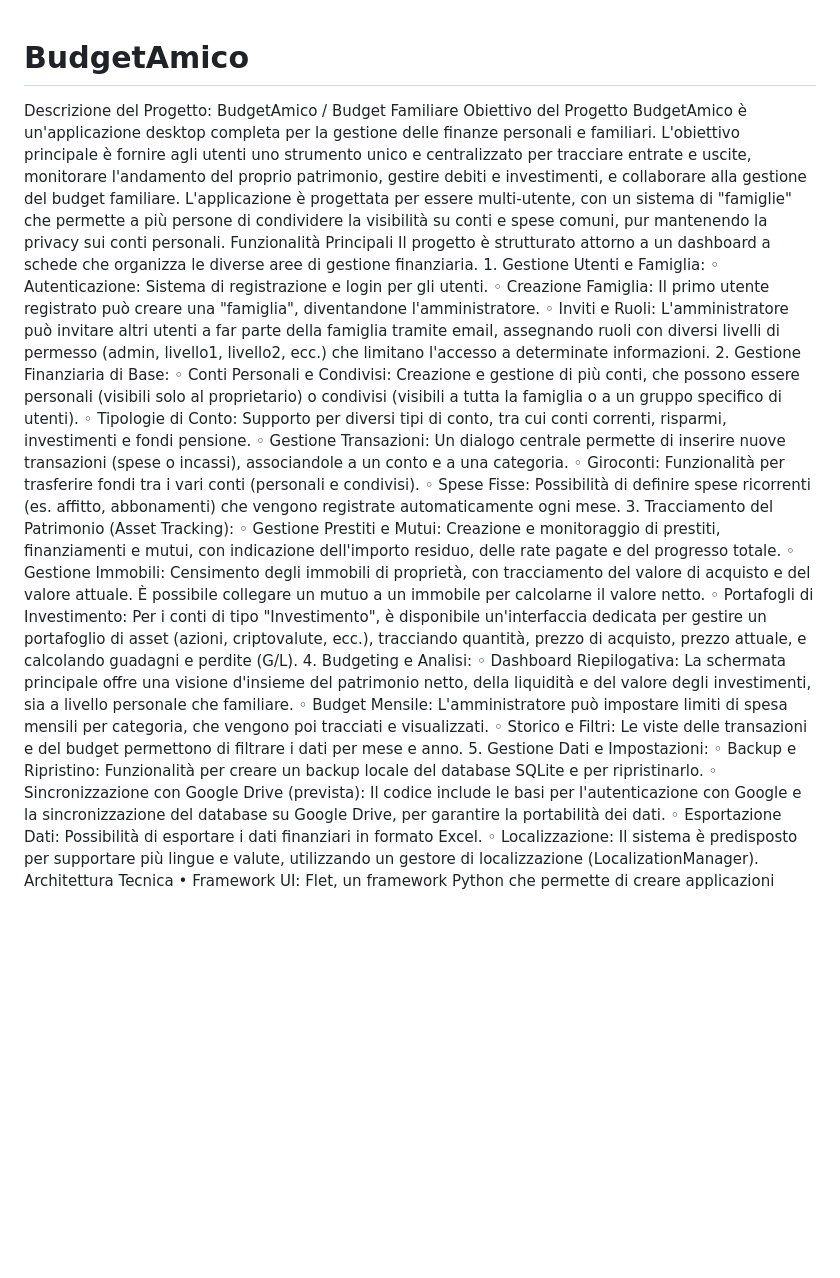
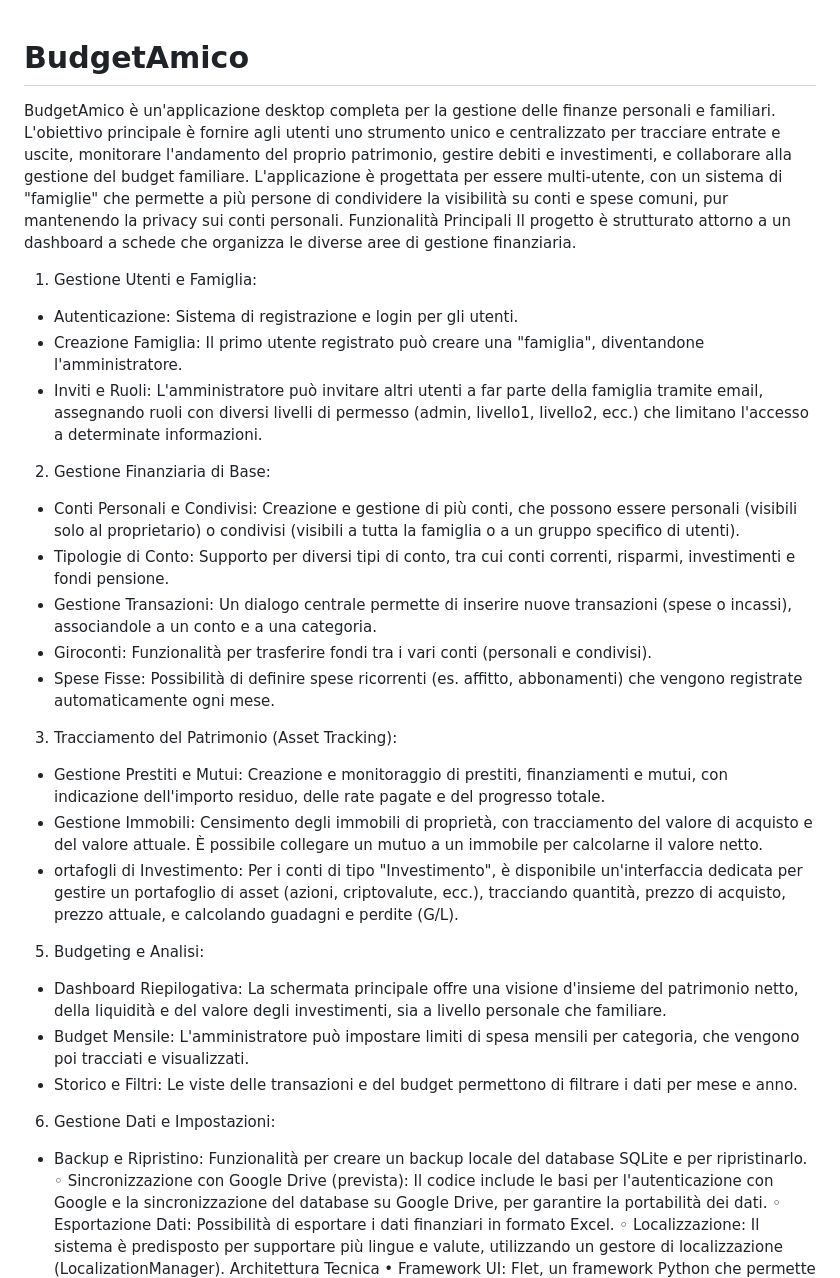
Before and after one commit to EnricoFlammini/BudgetAmico, a Markdown page: README.md, the part around the change. Drawn GitHub-style; blank space fills up the shorter version.

```diff
--- a/README.md
+++ b/README.md
@@ -1,50 +1,28 @@
 # BudgetAmico
-Descrizione del Progetto: BudgetAmico / Budget Familiare
-Obiettivo del Progetto
 BudgetAmico è un'applicazione desktop completa per la gestione delle finanze personali e familiari. L'obiettivo principale è fornire agli utenti uno strumento unico e centralizzato per tracciare entrate e uscite, monitorare l'andamento del proprio patrimonio, gestire debiti e investimenti, e collaborare alla gestione del budget familiare.
 L'applicazione è progettata per essere multi-utente, con un sistema di "famiglie" che permette a più persone di condividere la visibilità su conti e spese comuni, pur mantenendo la privacy sui conti personali.
 Funzionalità Principali
 Il progetto è strutturato attorno a un dashboard a schede che organizza le diverse aree di gestione finanziaria.
-1.
-Gestione Utenti e Famiglia:
-◦
-Autenticazione: Sistema di registrazione e login per gli utenti.
-◦
-Creazione Famiglia: Il primo utente registrato può creare una "famiglia", diventandone l'amministratore.
-◦
-Inviti e Ruoli: L'amministratore può invitare altri utenti a far parte della famiglia tramite email, assegnando ruoli con diversi livelli di permesso (admin, livello1, livello2, ecc.) che limitano l'accesso a determinate informazioni.
-2.
-Gestione Finanziaria di Base:
-◦
-Conti Personali e Condivisi: Creazione e gestione di più conti, che possono essere personali (visibili solo al proprietario) o condivisi (visibili a tutta la famiglia o a un gruppo specifico di utenti).
-◦
-Tipologie di Conto: Supporto per diversi tipi di conto, tra cui conti correnti, risparmi, investimenti e fondi pensione.
-◦
-Gestione Transazioni: Un dialogo centrale permette di inserire nuove transazioni (spese o incassi), associandole a un conto e a una categoria.
-◦
-Giroconti: Funzionalità per trasferire fondi tra i vari conti (personali e condivisi).
-◦
-Spese Fisse: Possibilità di definire spese ricorrenti (es. affitto, abbonamenti) che vengono registrate automaticamente ogni mese.
-3.
-Tracciamento del Patrimonio (Asset Tracking):
-◦
-Gestione Prestiti e Mutui: Creazione e monitoraggio di prestiti, finanziamenti e mutui, con indicazione dell'importo residuo, delle rate pagate e del progresso totale.
-◦
-Gestione Immobili: Censimento degli immobili di proprietà, con tracciamento del valore di acquisto e del valore attuale. È possibile collegare un mutuo a un immobile per calcolarne il valore netto.
-◦
-Portafogli di Investimento: Per i conti di tipo "Investimento", è disponibile un'interfaccia dedicata per gestire un portafoglio di asset (azioni, criptovalute, ecc.), tracciando quantità, prezzo di acquisto, prezzo attuale, e calcolando guadagni e perdite (G/L).
-4.
-Budgeting e Analisi:
-◦
-Dashboard Riepilogativa: La schermata principale offre una visione d'insieme del patrimonio netto, della liquidità e del valore degli investimenti, sia a livello personale che familiare.
-◦
-Budget Mensile: L'amministratore può impostare limiti di spesa mensili per categoria, che vengono poi tracciati e visualizzati.
-◦
-Storico e Filtri: Le viste delle transazioni e del budget permettono di filtrare i dati per mese e anno.
-5.
-Gestione Dati e Impostazioni:
-◦
-Backup e Ripristino: Funzionalità per creare un backup locale del database SQLite e per ripristinarlo.
+1. Gestione Utenti e Famiglia:
+  - Autenticazione: Sistema di registrazione e login per gli utenti.
+  - Creazione Famiglia: Il primo utente registrato può creare una "famiglia", diventandone l'amministratore.
+  - Inviti e Ruoli: L'amministratore può invitare altri utenti a far parte della famiglia tramite email, assegnando ruoli con diversi livelli di permesso (admin, livello1, livello2, ecc.) che limitano l'accesso a determinate informazioni.
+2. Gestione Finanziaria di Base:
+  - Conti Personali e Condivisi: Creazione e gestione di più conti, che possono essere personali (visibili solo al proprietario) o condivisi (visibili a tutta la famiglia o a un gruppo specifico di utenti).
+  - Tipologie di Conto: Supporto per diversi tipi di conto, tra cui conti correnti, risparmi, investimenti e fondi pensione.
+  - Gestione Transazioni: Un dialogo centrale permette di inserire nuove transazioni (spese o incassi), associandole a un conto e a una categoria.
+  - Giroconti: Funzionalità per trasferire fondi tra i vari conti (personali e condivisi).
+  - Spese Fisse: Possibilità di definire spese ricorrenti (es. affitto, abbonamenti) che vengono registrate automaticamente ogni mese.
+3. Tracciamento del Patrimonio (Asset Tracking):
+  - Gestione Prestiti e Mutui: Creazione e monitoraggio di prestiti, finanziamenti e mutui, con indicazione dell'importo residuo, delle rate pagate e del progresso totale.
+  - Gestione Immobili: Censimento degli immobili di proprietà, con tracciamento del valore di acquisto e del valore attuale. È possibile collegare un mutuo a un immobile per calcolarne il valore netto.
+  - ortafogli di Investimento: Per i conti di tipo "Investimento", è disponibile un'interfaccia dedicata per gestire un portafoglio di asset (azioni, criptovalute, ecc.), tracciando quantità, prezzo di acquisto, prezzo attuale, e calcolando guadagni e perdite (G/L).
+5. Budgeting e Analisi:
+  - Dashboard Riepilogativa: La schermata principale offre una visione d'insieme del patrimonio netto, della liquidità e del valore degli investimenti, sia a livello personale che familiare.
+  - Budget Mensile: L'amministratore può impostare limiti di spesa mensili per categoria, che vengono poi tracciati e visualizzati.
+  - Storico e Filtri: Le viste delle transazioni e del budget permettono di filtrare i dati per mese e anno.
+6. Gestione Dati e Impostazioni:
+  - Backup e Ripristino: Funzionalità per creare un backup locale del database SQLite e per ripristinarlo.
 ◦
 Sincronizzazione con Google Drive (prevista): Il codice include le basi per l'autenticazione con Google e la sincronizzazione del database su Google Drive, per garantire la portabilità dei dati.
 ◦
```
